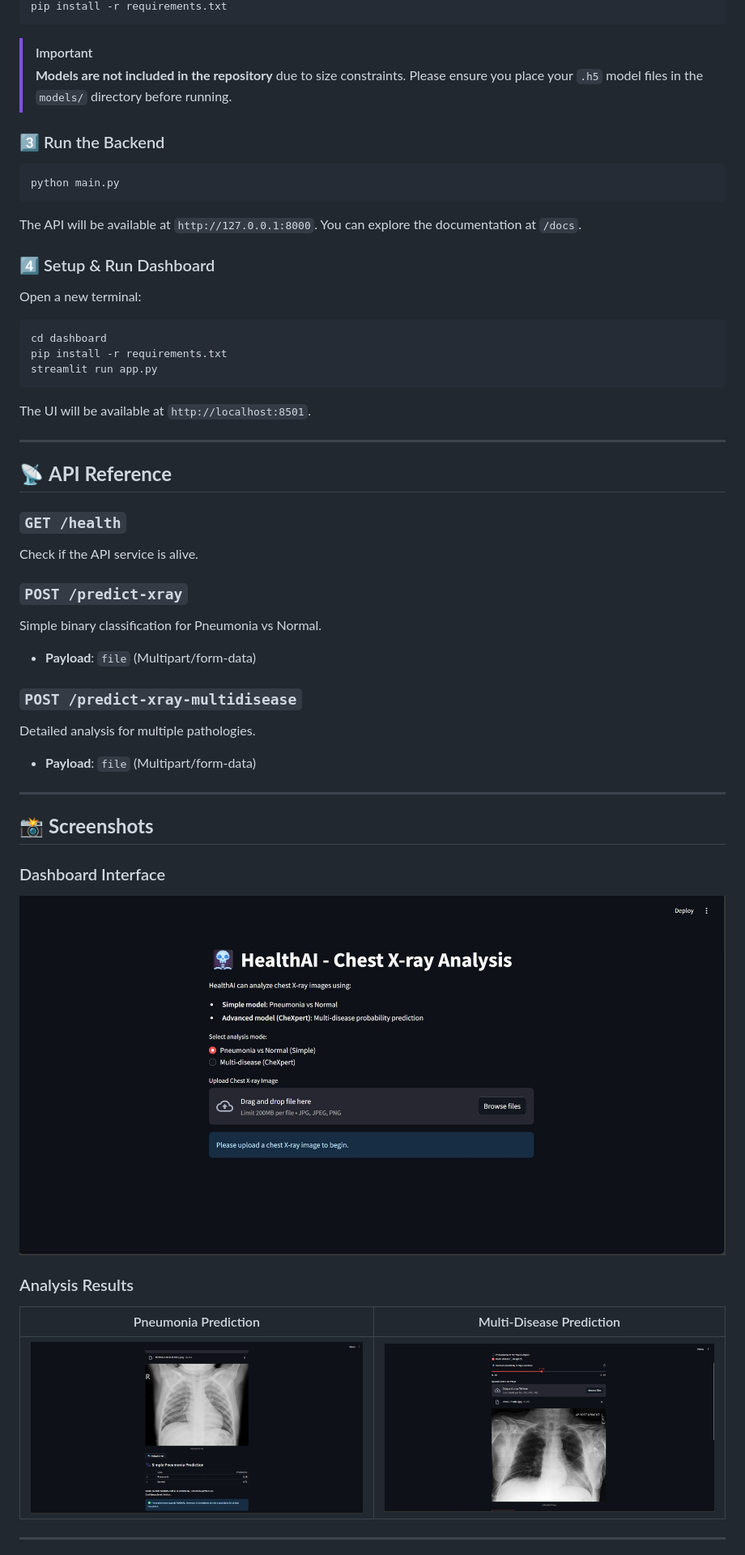
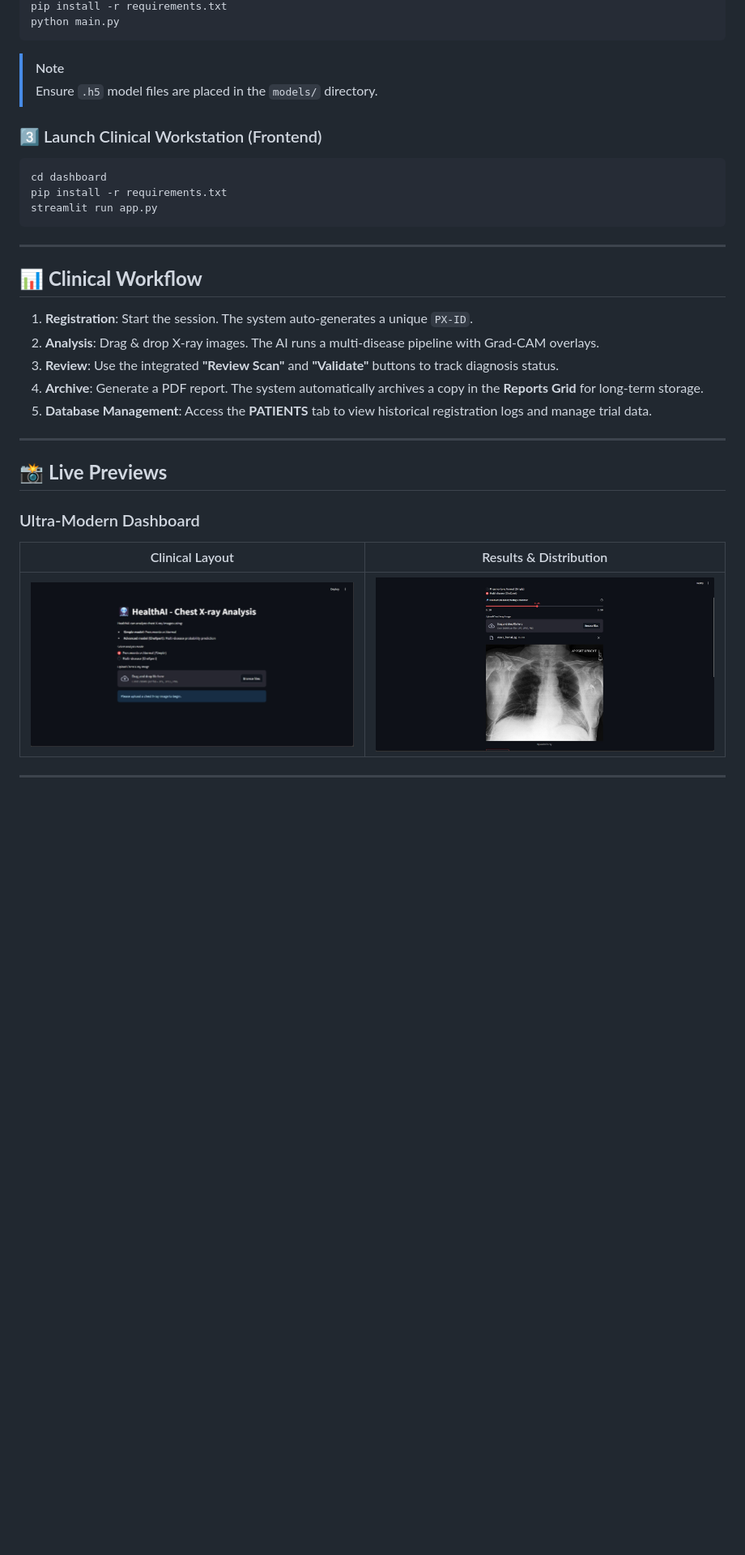
Before and after one commit to Duggineniakhil/HealthAI, a Markdown page: README.md, the part around one of its changes. Shown at 81% size. Drawn GitHub-style; blank space fills up the shorter version.

````diff
--- a/README.md
+++ b/README.md
@@ -82,50 +79,34 @@ source venv/bin/activate
 pip install -r requirements.txt
-```
-
-> [!IMPORTANT]
-> **Models are not included in the repository** due to size constraints. Please ensure you place your `.h5` model files in the `models/` directory before running.
-
-### 3️⃣ Run the Backend
-```bash
 python main.py
 ```
-The API will be available at `http://127.0.0.1:8000`. You can explore the documentation at `/docs`.
+> [!NOTE]
+> Ensure `.h5` model files are placed in the `models/` directory.
 
-### 4️⃣ Setup & Run Dashboard
-Open a new terminal:
+### 3️⃣ Launch Clinical Workstation (Frontend)
 ```bash
 cd dashboard
 pip install -r requirements.txt
 streamlit run app.py
 ```
-The UI will be available at `http://localhost:8501`.
 
 ---
 
-## 📡 **API Reference**
+## 📊 **Clinical Workflow**
 
-### `GET /health`
-Check if the API service is alive.
-
-### `POST /predict-xray`
-Simple binary classification for Pneumonia vs Normal.
-- **Payload**: `file` (Multipart/form-data)
-
-### `POST /predict-xray-multidisease`
-Detailed analysis for multiple pathologies.
-- **Payload**: `file` (Multipart/form-data)
+1. **Registration**: Start the session. The system auto-generates a unique `PX-ID`.
+2. **Analysis**: Drag & drop X-ray images. The AI runs a multi-disease pipeline with Grad-CAM overlays.
+3. **Review**: Use the integrated **"Review Scan"** and **"Validate"** buttons to track diagnosis status.
+4. **Archive**: Generate a PDF report. The system automatically archives a copy in the **Reports Grid** for long-term storage.
+5. **Database Management**: Access the **PATIENTS** tab to view historical registration logs and manage trial data.
 
 ---
 
-## 📸 **Screenshots**
+## 📸 **Live Previews**
 
-### Dashboard Interface
-![Dashboard Home](https://raw.githubusercontent.com/Duggineniakhil/HealthAI/main/screenshots/dashboard_ha.jpg)
-
-### Analysis Results
-| Pneumonia Prediction | Multi-Disease Prediction |
+### Ultra-Modern Dashboard
+| Clinical Layout | Results & Distribution |
 | :---: | :---: |
-| ![Pneumonia](https://raw.githubusercontent.com/Duggineniakhil/HealthAI/main/screenshots/pneumonia_ha.jpg) | ![Multi](https://raw.githubusercontent.com/Duggineniakhil/HealthAI/main/screenshots/multi_1.jpg) |
+| ![Dashboard](https://raw.githubusercontent.com/Duggineniakhil/HealthAI/main/screenshots/dashboard_ha.jpg) | ![Results](https://raw.githubusercontent.com/Duggineniakhil/HealthAI/main/screenshots/multi_1.jpg) |
 
 ---
 
````
Also changed, not shown: other parts of README.md (+36 -49 lines).
